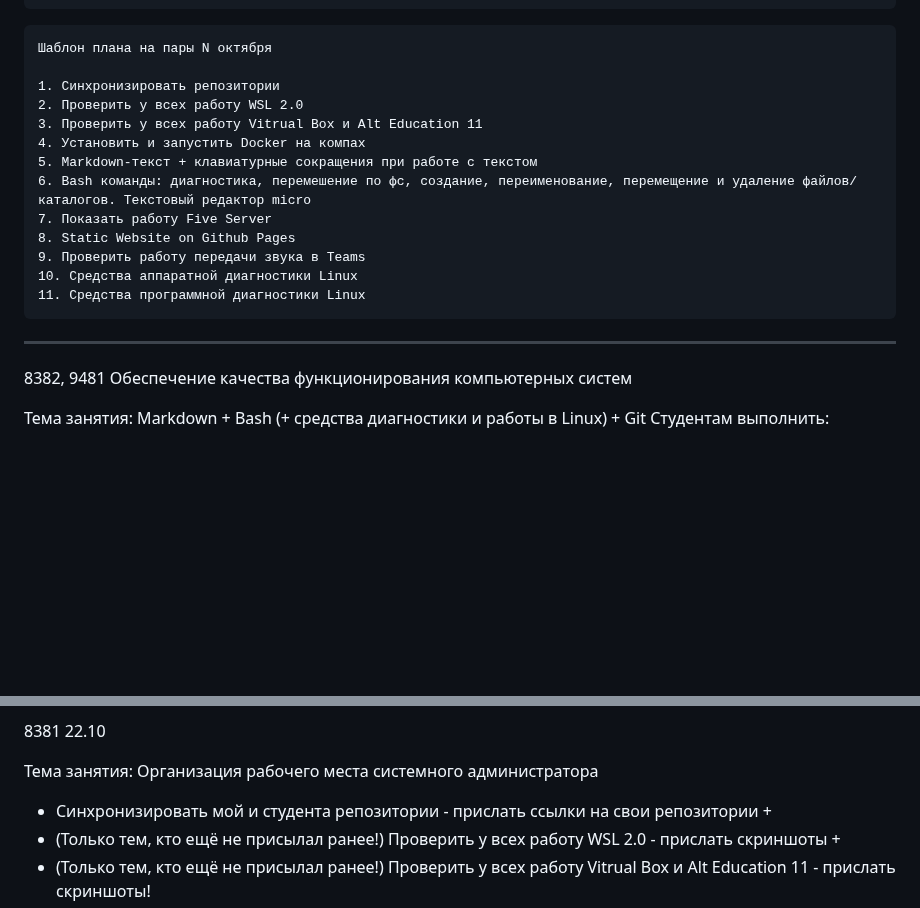
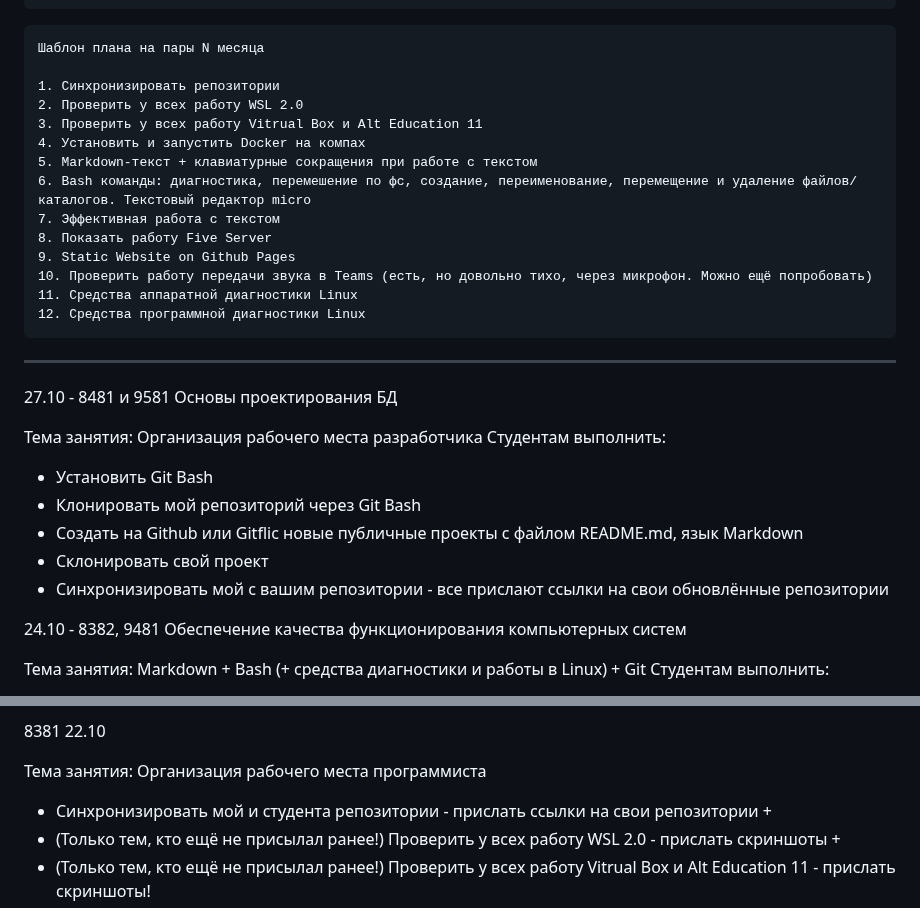
Before and after one commit to yufusawa/MfuaGit, a Markdown page: Todo.md, 2 parts joined by grey strips. GitHub-like rendering; blank space fills up the shorter version.

````diff
--- a/Todo.md
+++ b/Todo.md
@@ -32,7 +32,7 @@
 ```
 
 ```
-Шаблон плана на пары N октября
+Шаблон плана на пары N месяца
 
 1. Синхронизировать репозитории
 2. Проверить у всех работу WSL 2.0
@@ -40,16 +40,28 @@
 4. Установить и запустить Docker на компах
 5. Markdown-текст + клавиатурные сокращения при работе с текстом
 6. Bash команды: диагностика, перемешение по фс, создание, переименование, перемещение и удаление файлов/каталогов. Текстовый редактор micro
-7. Показать работу Five Server
-8. Static Website on Github Pages
-9. Проверить работу передачи звука в Teams
-10. Средства аппаратной диагностики Linux
-11. Средства программной диагностики Linux
+7. Эффективная работа с текстом
+8. Показать работу Five Server
+9. Static Website on Github Pages
+10. Проверить работу передачи звука в Teams (есть, но довольно тихо, через микрофон. Можно ещё попробовать)
+11. Средства аппаратной диагностики Linux
+12. Средства программной диагностики Linux
 ```
 
 ***
 
-8382, 9481 Обеспечение качества функционирования компьютерных систем
+27.10 - 8481 и 9581 Основы проектирования БД
+
+Тема занятия: Организация рабочего места разработчика
+Студентам выполнить:
+- Установить Git Bash
+- Клонировать мой репозиторий через Git Bash
+- Создать на Github или Gitflic новые публичные проекты с файлом README.md, язык Markdown
+- Склонировать свой проект
+- Синхронизировать мой  с вашим репозитории - все прислают ссылки на свои обновлённые репозитории
+
+
+24.10 - 8382, 9481 Обеспечение качества функционирования компьютерных систем
 
 Тема занятия: Markdown + Bash (+ cредства диагностики и работы в Linux) + Git
 Студентам выполнить:
@@ -74,7 +86,7 @@
 
 8381 22.10
 
-Тема занятия: Организация рабочего места системного администратора
+Тема занятия: Организация рабочего места программиста
 
 - Синхронизировать мой  и студента репозитории - прислать ссылки на свои репозитории +
 - (Только тем, кто ещё не присылал ранее!) Проверить у всех работу WSL 2.0 - прислать скриншоты +
````
Also changed, not shown: README.md (+8 -3 lines).
